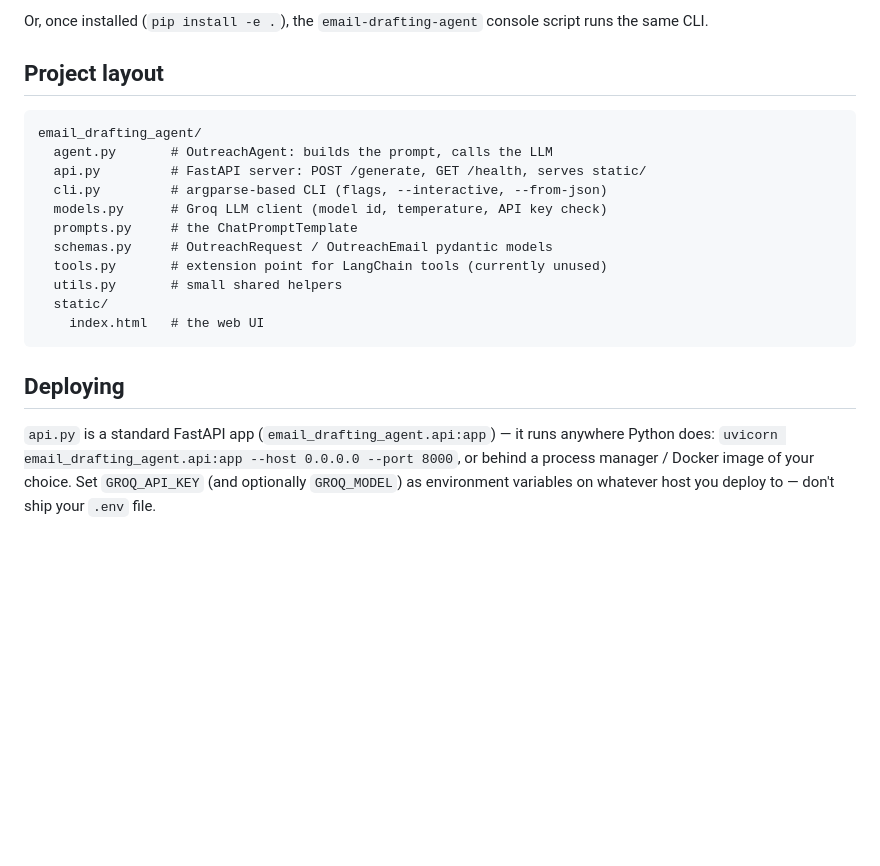
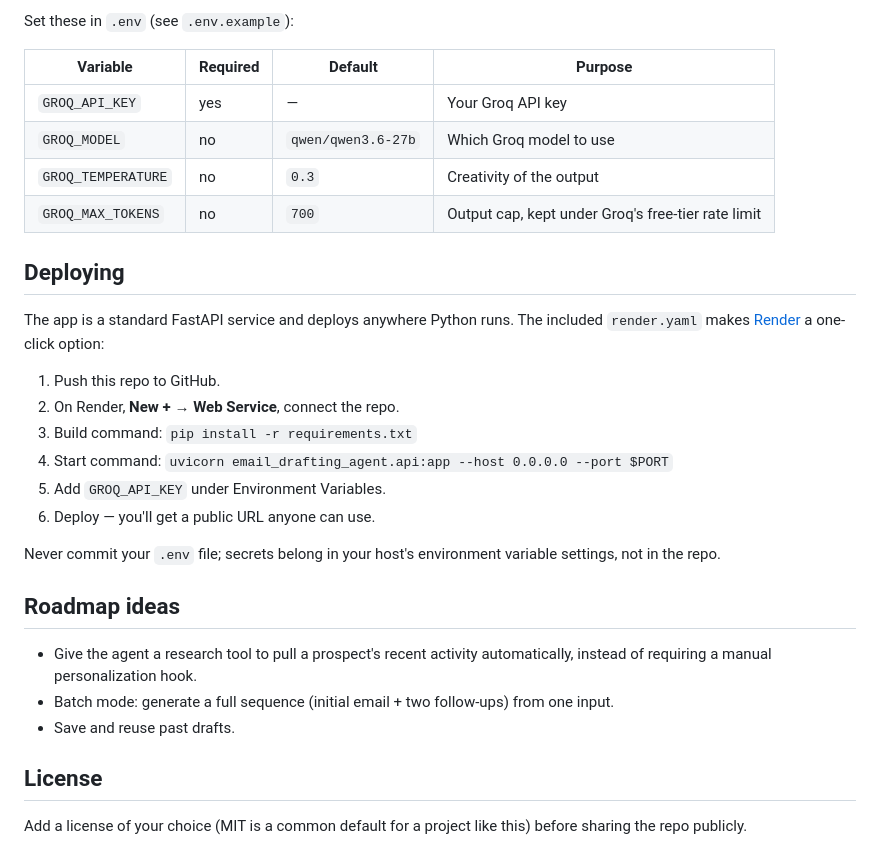
Before and after one commit to codingkarishma/email_outdesk, a Markdown page: README.md, the part around one of its changes. GitHub-like rendering; blank space fills up the shorter version.

Commit message:
refactor : updated README with deployed link

````diff
--- a/README.md
+++ b/README.md
@@ -87,27 +102,37 @@ python -m email_drafting_agent.cli --from-json request.json
 
-Or, once installed (`pip install -e .`), the `email-drafting-agent` console
-script runs the same CLI.
+Set these in `.env` (see `.env.example`):
 
-## Project layout
-
-```
-email_drafting_agent/
-  agent.py       # OutreachAgent: builds the prompt, calls the LLM
-  api.py         # FastAPI server: POST /generate, GET /health, serves static/
-  cli.py         # argparse-based CLI (flags, --interactive, --from-json)
-  models.py      # Groq LLM client (model id, temperature, API key check)
-  prompts.py     # the ChatPromptTemplate
-  schemas.py     # OutreachRequest / OutreachEmail pydantic models
-  tools.py       # extension point for LangChain tools (currently unused)
-  utils.py       # small shared helpers
-  static/
-    index.html   # the web UI
-```
+| Variable | Required | Default | Purpose |
+|---|---|---|---|
+| `GROQ_API_KEY` | yes | — | Your Groq API key |
+| `GROQ_MODEL` | no | `qwen/qwen3.6-27b` | Which Groq model to use |
+| `GROQ_TEMPERATURE` | no | `0.3` | Creativity of the output |
+| `GROQ_MAX_TOKENS` | no | `700` | Output cap, kept under Groq's free-tier rate limit |
 
 ## Deploying
 
-`api.py` is a standard FastAPI app (`email_drafting_agent.api:app`) — it runs
-anywhere Python does: `uvicorn email_drafting_agent.api:app --host 0.0.0.0
---port 8000`, or behind a process manager / Docker image of your choice. Set
-`GROQ_API_KEY` (and optionally `GROQ_MODEL`) as environment variables on
-whatever host you deploy to — don't ship your `.env` file.
+The app is a standard FastAPI service and deploys anywhere Python runs. The
+included `render.yaml` makes [Render](https://render.com) a one-click option:
+
+1. Push this repo to GitHub.
+2. On Render, **New +** → **Web Service**, connect the repo.
+3. Build command: `pip install -r requirements.txt`
+4. Start command: `uvicorn email_drafting_agent.api:app --host 0.0.0.0 --port $PORT`
+5. Add `GROQ_API_KEY` under Environment Variables.
+6. Deploy — you'll get a public URL anyone can use.
+
+Never commit your `.env` file; secrets belong in your host's environment
+variable settings, not in the repo.
+
+## Roadmap ideas
+
+- Give the agent a research tool to pull a prospect's recent activity
+  automatically, instead of requiring a manual personalization hook.
+- Batch mode: generate a full sequence (initial email + two follow-ups) from
+  one input.
+- Save and reuse past drafts.
+
+## License
+
+Add a license of your choice (MIT is a common default for a project like
+this) before sharing the repo publicly.
````
Also changed, not shown: other parts of README.md (+68 -53 lines).
